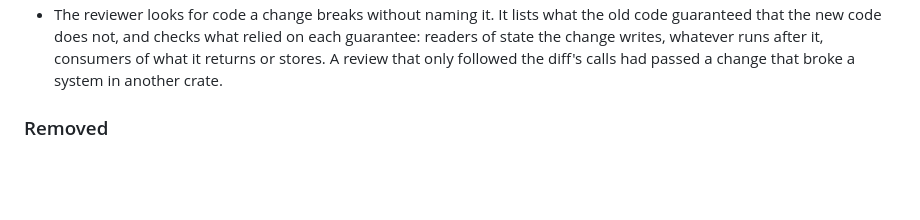
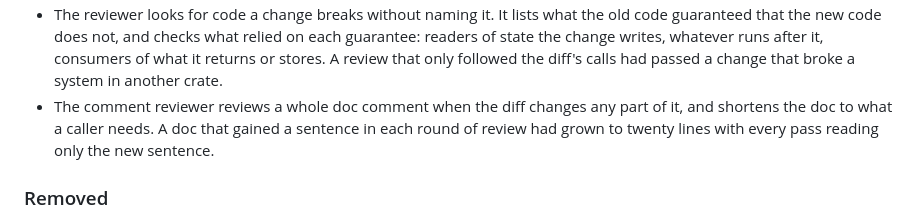
Before and after one commit to Stumblinbear/den, a Markdown page: plugins/den/CHANGELOG.md, the part around the change. GitHub-like rendering; blank space fills up the shorter version.

Commit message:
fix(den): review a touched doc comment whole

```diff
--- a/plugins/den/CHANGELOG.md
+++ b/plugins/den/CHANGELOG.md
@@ -92,6 +92,10 @@ minor bump may change behavior.
   runs after it, consumers of what it returns or stores. A review that only
   followed the diff's calls had passed a change that broke a system in
   another crate.
+- The comment reviewer reviews a whole doc comment when the diff changes any
+  part of it, and shortens the doc to what a caller needs. A doc that gained
+  a sentence in each round of review had grown to twenty lines with every
+  pass reading only the new sentence.
 
 ### Removed
 - `writing-for-humans/references/tells.md`. Eighteen reads across every
```
Also changed, not shown: 1 other file.
